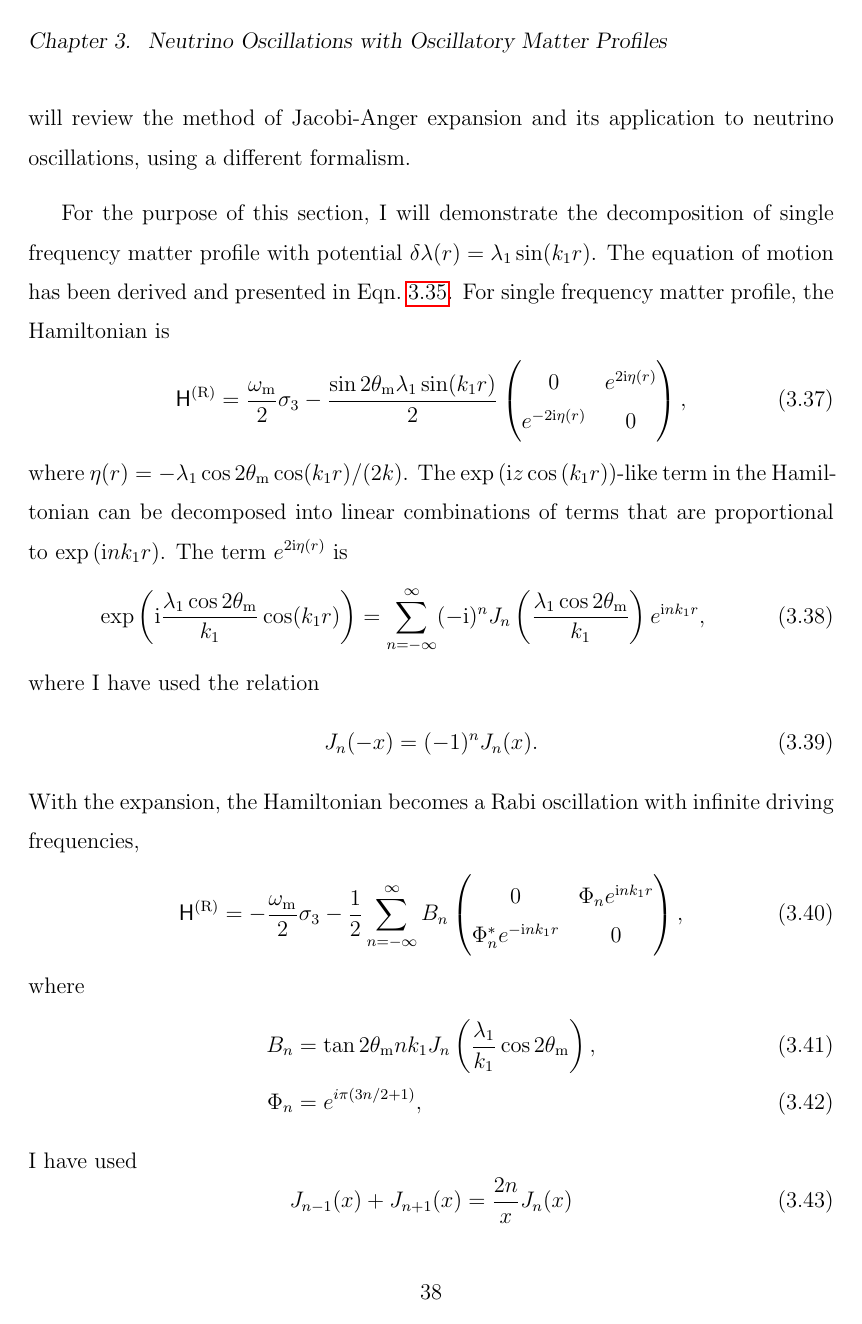
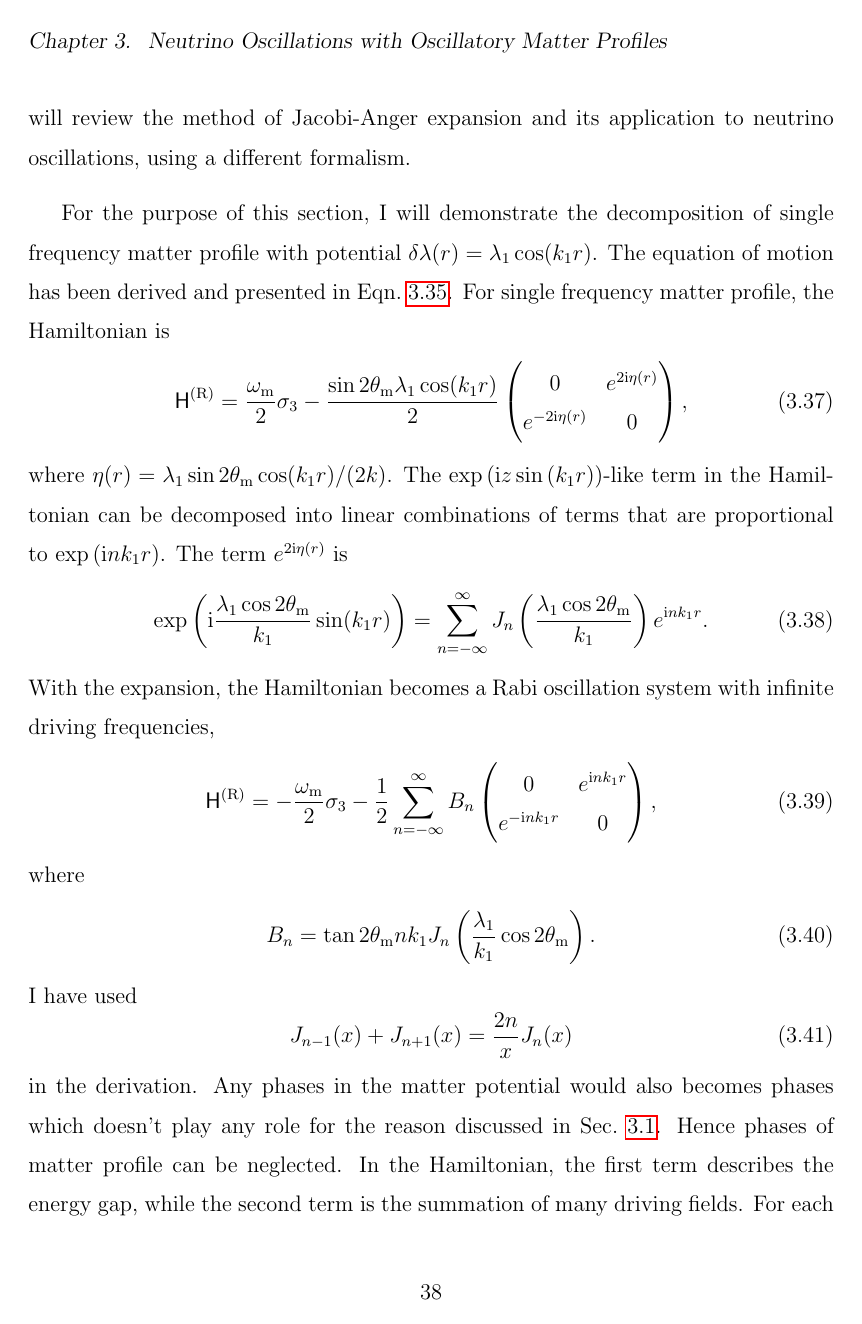
Before and after one commit to emptymalei/phd-thesis, a LaTeX thesis (phd-thesis-lei-ma.tex, which reads chapters/chapter3.tex): page 40 of 95. Compiled offline with pdfLaTeX.

Commit message:
matter profile sin -> sin in chap3

```diff
--- a/chapters/chapter3.tex
+++ b/chapters/chapter3.tex
@@ -598,36 +599,34 @@ e^{\ri r \cos (\phi)} = \sum_{n=-\infty}^\infty \ri^n J_n(r) e^{\ri n\phi}.
 J. Kneller and K. Patton et al. used this method to calculate the transition probabilities of neutrinos in oscillatory matter profile~\cite{Kneller2010,Kneller2013,Patton2014}. In this subsection, I will review the method of Jacobi-Anger expansion and its application to neutrino oscillations, using a different formalism.
 
 
-
-For the purpose of this section, I will demonstrate the decomposition of single frequency matter profile with potential $\delta\lambda(r) = \lambda_1\sin(k_1 r)$. The equation of motion has been derived and presented in Eqn.~\ref{chap:matter-sec:jacobi-subsec:rabi-basis-eqn:eom-rabi-basis-matter}. For single frequency matter profile, the Hamiltonian is
+For the purpose of this section, I will demonstrate the decomposition of single frequency matter profile with potential $\delta\lambda(r) = \lambda_1\cos(k_1 r)$. The equation of motion has been derived and presented in Eqn.~\ref{chap:matter-sec:jacobi-subsec:rabi-basis-eqn:eom-rabi-basis-matter}. For single frequency matter profile, the Hamiltonian is
 \begin{equation}
-    \mathsf H^{(\RR)}= \frac{\omega_\mm}{2} \sigma_3 - \frac{\sin 2\theta_\mm \lambda_1\sin (k_1 r)}{2} \begin{pmatrix}
+    \mathsf H^{(\RR)} = \frac{\omega_\mm}{2} \sigma_3 - \frac{\sin 2\theta_\mm \lambda_1\cos (k_1 r)}{2} \begin{pmatrix}
         0 & e^{2\ri \eta(r)} \\
         e^{-2\ri \eta(r)} & 0
     \end{pmatrix},
 \end{equation}
-where $\eta(r) = - \lambda_1 \cos 2\theta_{\mathrm m} \cos (k_1 r)/(2 k) $. The $\exp\left( \ri z \cos\left(k_1 r \right) \right)$-like term in the Hamiltonian can be decomposed into linear combinations of terms that are proportional to $\exp\left(\ri n k_1 r \right)$. The term $e^{2\ri \eta(r)}$ is
+where $\eta(r) =  \lambda_1 \sin 2\theta_{\mathrm m} \cos (k_1 r)/(2 k) $. The $\exp\left( \ri z \sin\left(k_1 r \right) \right)$-like term in the Hamiltonian can be decomposed into linear combinations of terms that are proportional to $\exp\left(\ri n k_1 r \right)$. The term $e^{2\ri \eta(r)}$ is
 \begin{equation}
-    \exp\left({\ri \frac{\lambda_1 \cos 2\theta_{\mm}}{k_1} \cos (k_1 r) }\right)  =  \sum_{n=-\infty}^{\infty} (-\ri)^n J_n \left( \frac{\lambda_1\cos 2\theta_\mm}{k_1}\right) e^{\ri n k_1 r} ,
+    \exp\left({\ri \frac{\lambda_1 \cos 2\theta_{\mm}}{k_1} \sin (k_1 r) }\right)  =  \sum_{n=-\infty}^{\infty} J_n \left( \frac{\lambda_1 \cos 2\theta_\mm}{k_1}\right) e^{\ri n k_1 r}.
 \end{equation}
-where I have used the relation
-\begin{equation}
-    J_n(- x) = (-1)^n J_n(x).
-\end{equation}
-With the expansion, the Hamiltonian becomes a Rabi oscillation with infinite driving frequencies,
+% where I have used the relation
+% \begin{equation}
+%     J_n(- x) = (-1)^n J_n(x).
+% \end{equation}
+With the expansion, the Hamiltonian becomes a Rabi oscillation system with infinite driving frequencies,
 \begin{equation}
     \mathsf H^{(\mathrm{R})} =
     -\frac{\omega_{\mathrm{m}}}{2} \sigma_3
     -  \frac{1}{2} \sum_{n=-\infty}^\infty B_n \begin{pmatrix}
-    0 &  \Phi_n e^{\ri n k_1  r} \\
-     \Phi_n^* e^{ - \ri n k_1 r} & 0
+    0 &  e^{\ri n k_1  r} \\
+     e^{ - \ri n k_1 r} & 0
     \end{pmatrix},
     \label{chap:matter-sec:jacobi-eqn:hamil-jacobi-expanded}
 \end{equation}
 where
 \begin{align}
-    B_n &= \tan 2\theta_{\mathrm m} n k_1 J_{n} \left( \frac{\lambda_1}{k_1}\cos 2\theta_{\mathrm m} \right),\\
-    \Phi_n &= e^{i\pi (3n/2+1)},
+    B_n &= \tan 2\theta_{\mathrm m} n k_1 J_{n} \left( \frac{\lambda_1}{k_1}\cos 2\theta_{\mathrm m} \right).
 \end{align}
 I have used
 \begin{equation}
@@ -635,7 +634,7 @@ I have used
     \label{eqn:bessel-function-sum-property}
 \end{equation}
 in the derivation.
-The coefficient $\Phi_n$ doesn't play any role for the reason discussed in Sec.~\ref{chap:app-sec:rabi-oscillations}. Any phases in the matter potential would also go into $\Phi_n$, hence phases of matter profile can be neglected. In the Hamiltonian, the first term describes the energy gap, while the second term is the summation of many driving fields. For each of the driving fields, the resonance width is $\lvert B_{n}\rvert$. In fact, it is straightforward to prove that the width drops very fast as a function of $n$ since the Bessel function can be approximated as
+Any phases in the matter potential would also becomes phases which doesn't play any role for the reason discussed in Sec.~\ref{chap:app-sec:rabi-oscillations}. Hence phases of matter profile can be neglected. In the Hamiltonian, the first term describes the energy gap, while the second term is the summation of many driving fields. For each of the driving fields, the resonance width is $\lvert B_{n}\rvert$. In fact, it is straightforward to prove that the width drops very fast as a function of $n$ since the Bessel function can be approximated as
 \begin{equation}
 J_n(n \sech \alpha) \sim \frac{ e^{n(\tanh\alpha - \alpha)} }{\sqrt{ 2\pi n \tanh \alpha } }
 \end{equation}
```
Also changed, not shown: phd-thesis-lei-ma.pdf, chapters/chapter3.tex (19 more changed lines).
